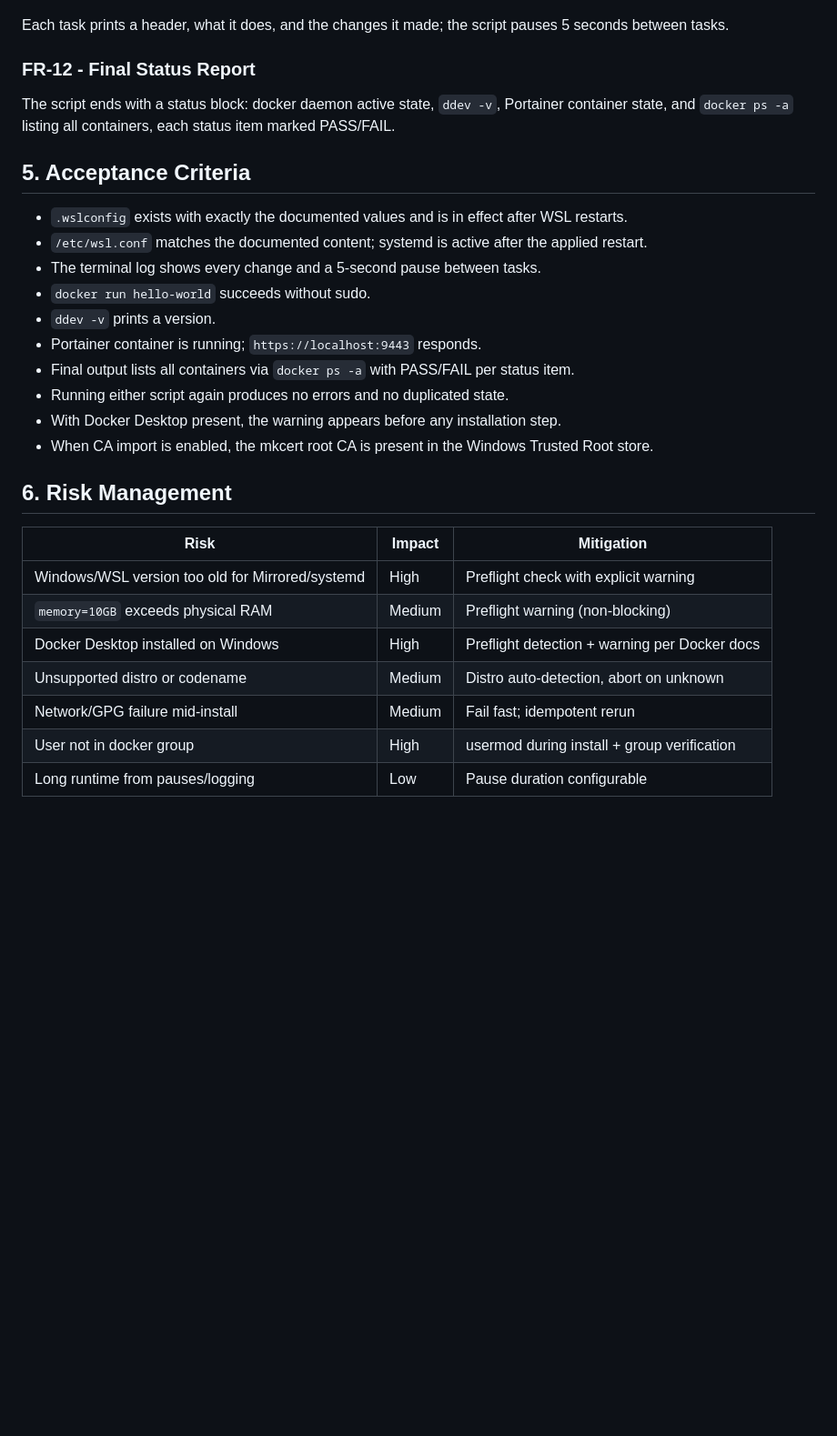
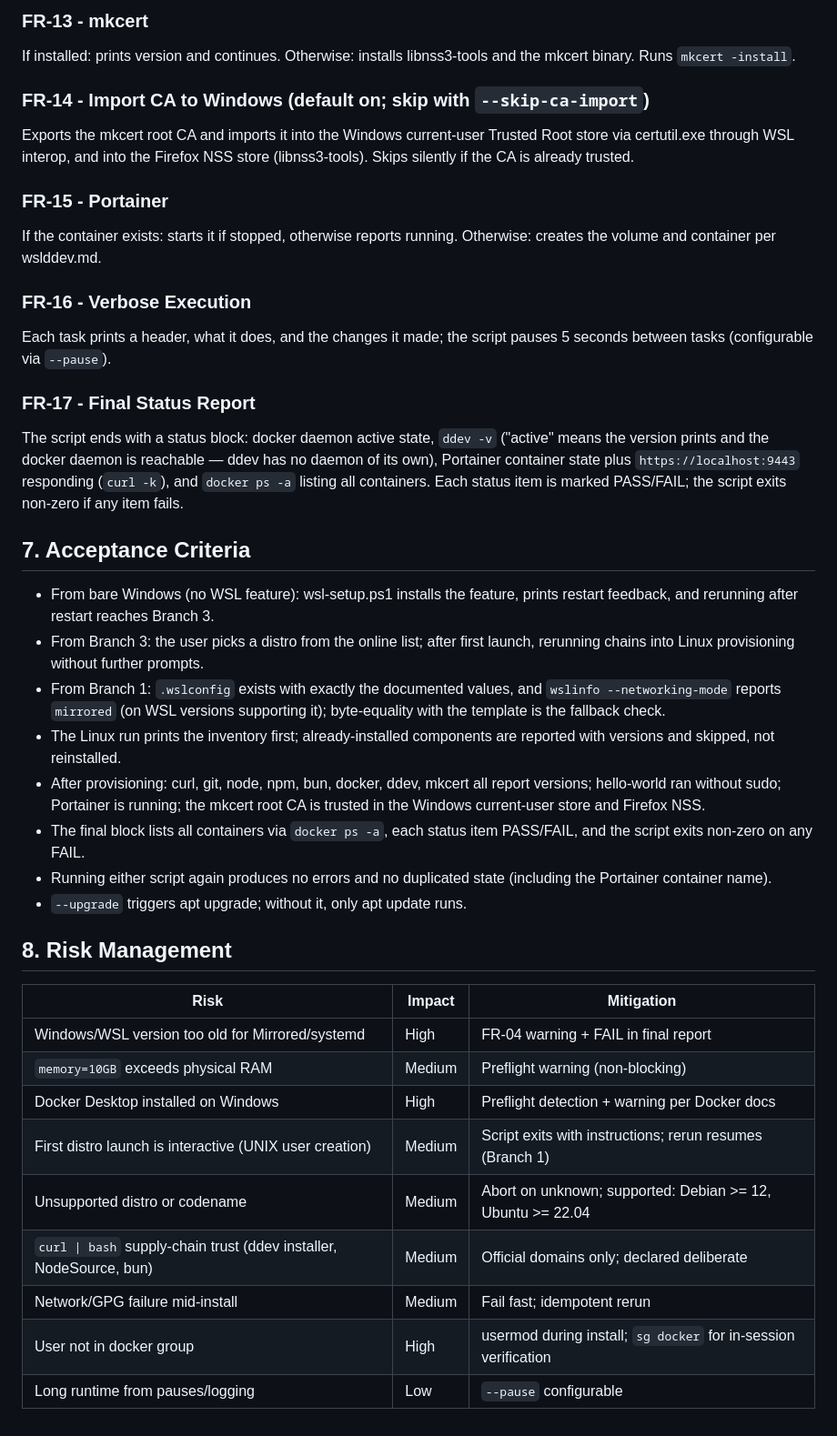
Before and after one commit to Rayfess/blajar-Git, a Markdown page: wsl-ddev-setup-prd.md, the part around one of its changes. Shown at 91% size. Rendered like a GitHub page; blank space fills up the shorter version.

Commit message:
Update WSL2 DDEV setup PRD: add decision tree, deliverables interface, inventory flow

```diff
--- a/wsl-ddev-setup-prd.md
+++ b/wsl-ddev-setup-prd.md
@@ -128,36 +183,58 @@ is verified running.
+### FR-13 - mkcert
+If installed: prints version and continues. Otherwise: installs libnss3-tools
+and the mkcert binary. Runs `mkcert -install`.
+
+### FR-14 - Import CA to Windows (default on; skip with `--skip-ca-import`)
+Exports the mkcert root CA and imports it into the Windows current-user
+Trusted Root store via certutil.exe through WSL interop, and into the Firefox
+NSS store (libnss3-tools). Skips silently if the CA is already trusted.
+
+### FR-15 - Portainer
+If the container exists: starts it if stopped, otherwise reports running.
+Otherwise: creates the volume and container per wslddev.md.
+
+### FR-16 - Verbose Execution
 Each task prints a header, what it does, and the changes it made; the script
-pauses 5 seconds between tasks.
+pauses 5 seconds between tasks (configurable via `--pause`).
 
-### FR-12 - Final Status Report
-The script ends with a status block: docker daemon active state, `ddev -v`,
-Portainer container state, and `docker ps -a` listing all containers, each
-status item marked PASS/FAIL.
+### FR-17 - Final Status Report
+The script ends with a status block: docker daemon active state, `ddev -v`
+("active" means the version prints and the docker daemon is reachable — ddev
+has no daemon of its own), Portainer container state plus
+`https://localhost:9443` responding (`curl -k`), and `docker ps -a` listing
+all containers. Each status item is marked PASS/FAIL; the script exits
+non-zero if any item fails.
 
-## 5. Acceptance Criteria
+## 7. Acceptance Criteria
 
-- `.wslconfig` exists with exactly the documented values and is in effect after
-  WSL restarts.
-- `/etc/wsl.conf` matches the documented content; systemd is active after the
-  applied restart.
-- The terminal log shows every change and a 5-second pause between tasks.
-- `docker run hello-world` succeeds without sudo.
-- `ddev -v` prints a version.
-- Portainer container is running; `https://localhost:9443` responds.
-- Final output lists all containers via `docker ps -a` with PASS/FAIL per status
-  item.
-- Running either script again produces no errors and no duplicated state.
-- With Docker Desktop present, the warning appears before any installation step.
-- When CA import is enabled, the mkcert root CA is present in the Windows
-  Trusted Root store.
+- From bare Windows (no WSL feature): wsl-setup.ps1 installs the feature, prints
+  restart feedback, and rerunning after restart reaches Branch 3.
+- From Branch 3: the user picks a distro from the online list; after first
+  launch, rerunning chains into Linux provisioning without further prompts.
+- From Branch 1: `.wslconfig` exists with exactly the documented values, and
+  `wslinfo --networking-mode` reports `mirrored` (on WSL versions supporting
+  it); byte-equality with the template is the fallback check.
+- The Linux run prints the inventory first; already-installed components are
+  reported with versions and skipped, not reinstalled.
+- After provisioning: curl, git, node, npm, bun, docker, ddev, mkcert all report
+  versions; hello-world ran without sudo; Portainer is running; the mkcert root
+  CA is trusted in the Windows current-user store and Firefox NSS.
+- The final block lists all containers via `docker ps -a`, each status item
+  PASS/FAIL, and the script exits non-zero on any FAIL.
+- Running either script again produces no errors and no duplicated state
+  (including the Portainer container name).
+- `--upgrade` triggers apt upgrade; without it, only apt update runs.
 
-## 6. Risk Management
+## 8. Risk Management
 
 | Risk | Impact | Mitigation |
 |---------------------|--------|--------------------------------------|
-| Windows/WSL version too old for Mirrored/systemd | High | Preflight check with explicit warning |
+| Windows/WSL version too old for Mirrored/systemd | High | FR-04 warning + FAIL in final report |
 | `memory=10GB` exceeds physical RAM | Medium | Preflight warning (non-blocking) |
 | Docker Desktop installed on Windows | High | Preflight detection + warning per Docker docs |
-| Unsupported distro or codename | Medium | Distro auto-detection, abort on unknown |
+| First distro launch is interactive (UNIX user creation) | Medium | Script exits with instructions; rerun resumes (Branch 1) |
+| Unsupported distro or codename | Medium | Abort on unknown; supported: Debian >= 12, Ubuntu >= 22.04 |
+| `curl \| bash` supply-chain trust (ddev installer, NodeSource, bun) | Medium | Official domains only; declared deliberate |
 | Network/GPG failure mid-install | Medium | Fail fast; idempotent rerun |
-| User not in docker group | High | usermod during install + group verification |
-| Long runtime from pauses/logging | Low | Pause duration configurable |
+| User not in docker group | High | usermod during install; `sg docker` for in-session verification |
+| Long runtime from pauses/logging | Low | `--pause` configurable |
```
Also changed, not shown: other parts of wsl-ddev-setup-prd.md (+119 -64 lines).
